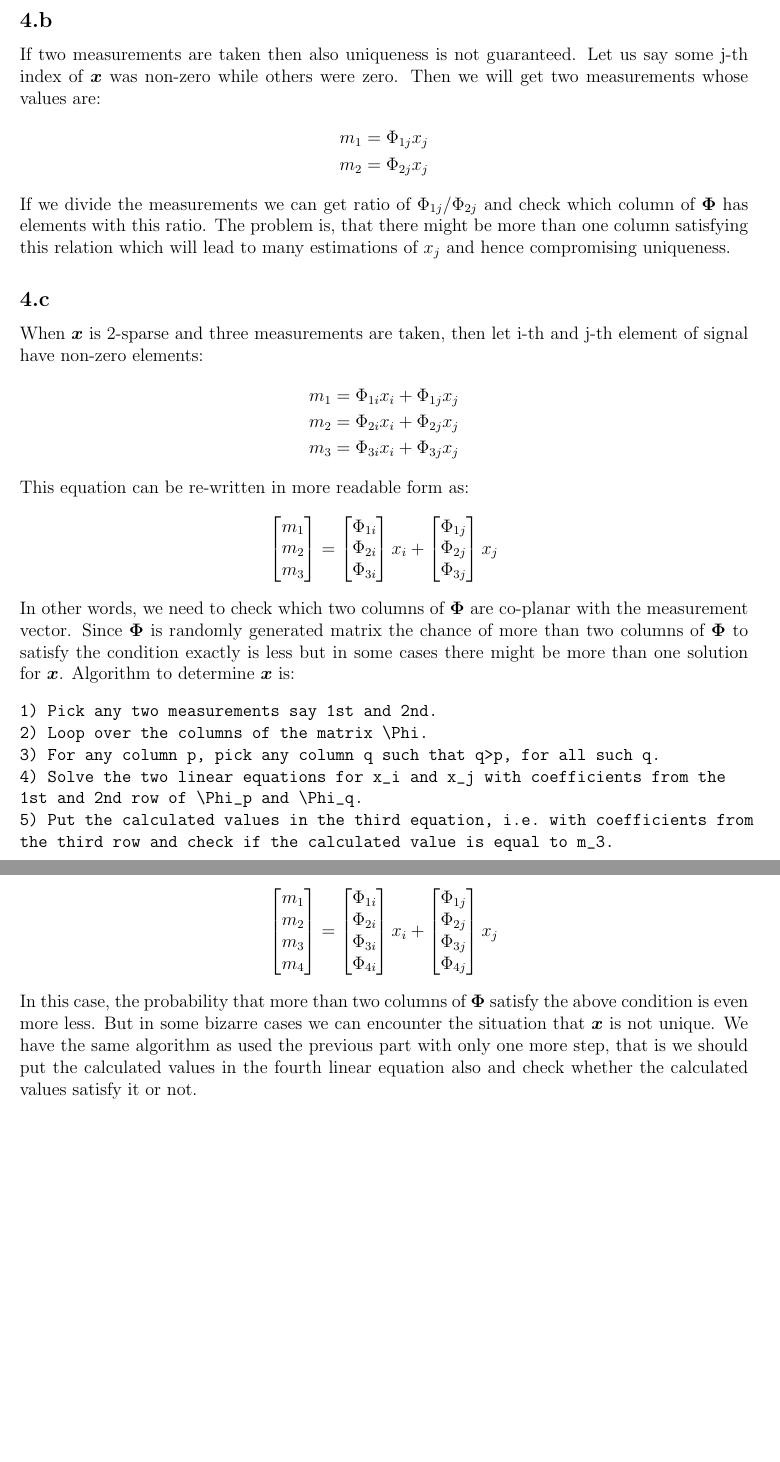
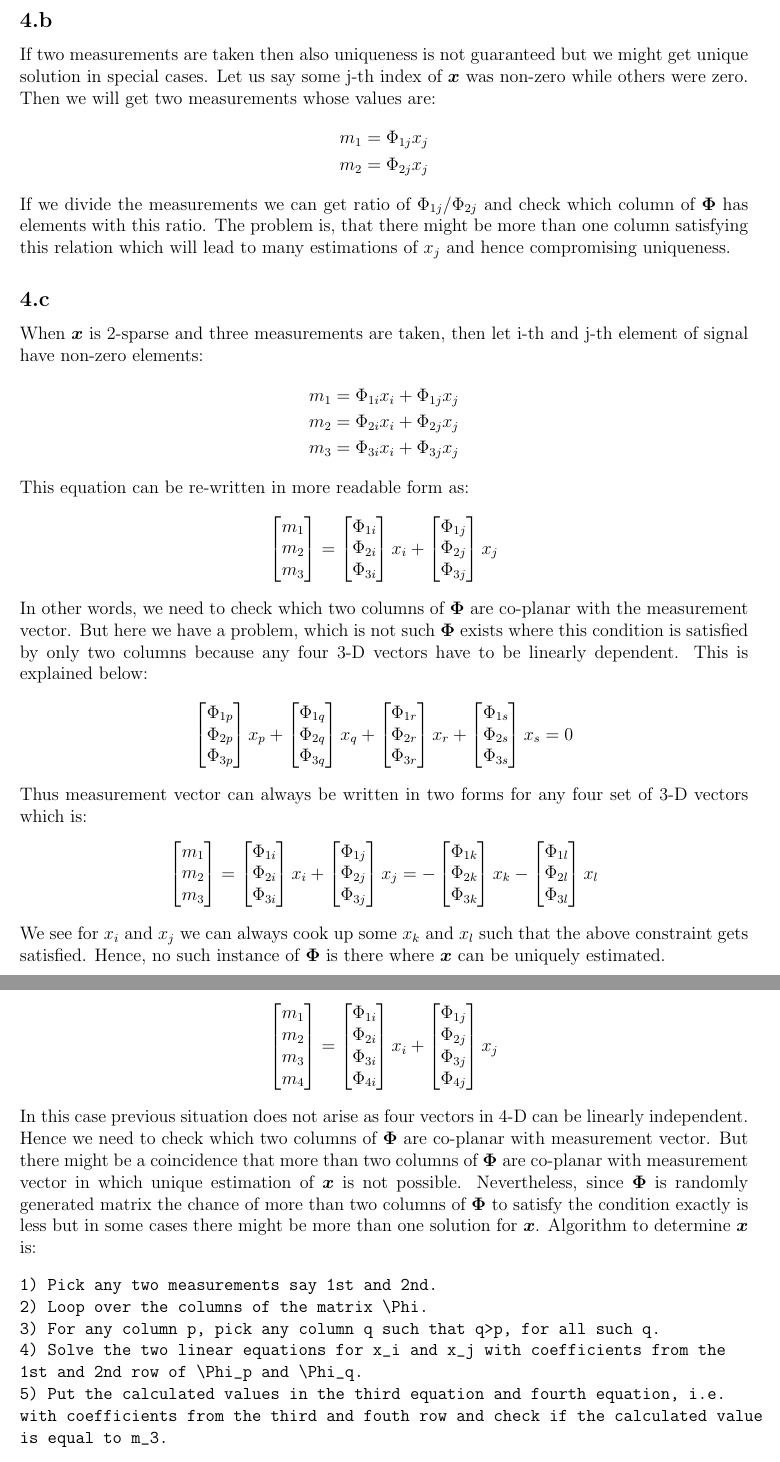
Before and after one commit to ipsitmantri/CS-754-Advanced-Image-Processing, a LaTeX problem sheet (assignment1/assignment1.tex): two parts of pages 11 and 12 of 15 before the commit and two parts of pages 11 and 12 of 16 after it, joined at a grey line, cut so that both start at the same text, the shorter picture padded with empty space. Compiled offline with pdfLaTeX.

Commit message:
Update assignment1.tex

```diff
--- a/assignment1/assignment1.tex
+++ b/assignment1/assignment1.tex
@@ -267,7 +267,7 @@ This is very clear to see, let us assume if we decrease one of the parameters fr
 \subsection*{4.a}
 If $\boldsymbol{x}$ is 1-sparse signal and only one measurement is taken then we won't be able to estimate $\boldsymbol{x}$ as we don't know which index element was non-zero. Whereas, if the index is known then the measurement can be divided by the value at the column of the measurement vector($n\times1$, as only one measurement is taken) corresponding to given index to uniquely determine $\boldsymbol{x}$.
 \subsection*{4.b}
-If two measurements are taken then also uniqueness is not guaranteed. Let us say some j-th index of $\boldsymbol{x}$ was non-zero while others were zero. Then we will get two measurements whose values are:
+If two measurements are taken then also uniqueness is not guaranteed but we might get unique solution in special cases. Let us say some j-th index of $\boldsymbol{x}$ was non-zero while others were zero. Then we will get two measurements whose values are:
 \begin{align*}
     m_1 = \Phi_{1j}x_j\\
     m_2 = \Phi_{2j}x_j
@@ -298,17 +298,59 @@ This equation can be re-written in more readable form as:
     \Phi_{3j} \\
     \end{bmatrix}x_j
 \end{align*}
-In other words, we need to check which two columns of $\boldsymbol{\Phi}$ are co-planar with the measurement vector. Since $\boldsymbol{\Phi}$ is randomly generated matrix the chance of more than two columns of $\boldsymbol{\Phi}$ to satisfy the condition exactly is less but in some cases there might be more than one solution for $\boldsymbol{x}$. Algorithm to determine $\boldsymbol{x}$ is:
-\begin{verbatim}
-1) Pick any two measurements say 1st and 2nd.
-2) Loop over the columns of the matrix \Phi.
-3) For any column p, pick any column q such that q>p, for all such q.
-4) Solve the two linear equations for x_i and x_j with coefficients from the
-1st and 2nd row of \Phi_p and \Phi_q.
-5) Put the calculated values in the third equation, i.e. with coefficients from
-the third row and check if the calculated value is equal to m_3.
-\end{verbatim}
-If more than two columns of $\boldsymbol{\Phi}$ pass the algorithm then $\boldsymbol{x}$ is not uniquely determinable. Otherwise, calculated $x_i$ and $x_j$ are the values with the column indices as their location in $\boldsymbol{x}$.
+In other words, we need to check which two columns of $\boldsymbol{\Phi}$ are co-planar with the measurement vector. But here we have a problem, which is not such $\boldsymbol{\Phi}$ exists where this condition is satisfied by only two columns because any four 3-D vectors have to be linearly dependent. This is explained below:
+\begin{align*}
+    \begin{bmatrix}
+    \Phi_{1p} \\
+    \Phi_{2p} \\
+    \Phi_{3p} \\
+    \end{bmatrix}x_p +
+    \begin{bmatrix}
+    \Phi_{1q} \\
+    \Phi_{2q} \\
+    \Phi_{3q} \\
+    \end{bmatrix}x_q +
+    \begin{bmatrix}
+    \Phi_{1r} \\
+    \Phi_{2r} \\
+    \Phi_{3r} \\
+    \end{bmatrix}x_r +
+    \begin{bmatrix}
+    \Phi_{1s} \\
+    \Phi_{2s} \\
+    \Phi_{3s} \\
+    \end{bmatrix}x_s = 0
+\end{align*}
+Thus measurement vector can always be written in two forms for any four set of 3-D vectors which is:
+\begin{align*}
+    \begin{bmatrix}
+    m_1 \\
+    m_2 \\
+    m_3 \\
+    \end{bmatrix} =
+    \begin{bmatrix}
+    \Phi_{1i} \\
+    \Phi_{2i} \\
+    \Phi_{3i} \\
+    \end{bmatrix}x_i +
+    \begin{bmatrix}
+    \Phi_{1j} \\
+    \Phi_{2j} \\
+    \Phi_{3j} \\
+    \end{bmatrix}x_j =
+    -\begin{bmatrix}
+    \Phi_{1k} \\
+    \Phi_{2k} \\
+    \Phi_{3k} \\
+    \end{bmatrix}x_k -
+    \begin{bmatrix}
+    \Phi_{1l} \\
+    \Phi_{2l} \\
+    \Phi_{3l} \\
+    \end{bmatrix}x_l
+\end{align*}
+We see for $x_i$ and $x_j$ we can always cook up some $x_k$ and $x_l$ such that the above constraint gets satisfied. Hence, no such instance of $\boldsymbol{\Phi}$ is there where $\boldsymbol{x}$ can be uniquely estimated.
+
 \subsection*{4.d}
 When $\boldsymbol{x}$ is 2-sparse and four measurements are taken, then let i-th and j-th element of signal have non-zero elements:
 \begin{align*}
@@ -338,7 +380,20 @@ This equation can be re-written in more readable form as:
     \Phi_{4j} \\
     \end{bmatrix}x_j
 \end{align*}
-In this case, the probability that more than two columns of $\boldsymbol{\Phi}$ satisfy the above condition is even more less. But in some bizarre cases we can encounter the situation that $\boldsymbol{x}$ is not unique. We have the same algorithm as used the previous part with only one more step, that is we should put the calculated values in the fourth linear equation also and check whether the calculated values satisfy it or not.
+In this case previous situation does not arise as four vectors in 4-D can be linearly independent. Hence we need to check which two columns of $\boldsymbol{\Phi}$ are co-planar with measurement vector. But there might be a coincidence that more than two columns of $\boldsymbol{\Phi}$ are co-planar with measurement vector in which unique estimation of $\boldsymbol{x}$ is not possible. Nevertheless, since $\boldsymbol{\Phi}$ is randomly generated matrix the chance of more than two columns of $\boldsymbol{\Phi}$ to satisfy the condition exactly is less but in some cases there might be more than one solution for $\boldsymbol{x}$. Algorithm to determine $\boldsymbol{x}$ is:
+\begin{verbatim}
+1) Pick any two measurements say 1st and 2nd.
+2) Loop over the columns of the matrix \Phi.
+3) For any column p, pick any column q such that q>p, for all such q.
+4) Solve the two linear equations for x_i and x_j with coefficients from the
+1st and 2nd row of \Phi_p and \Phi_q.
+5) Put the calculated values in the third equation and fourth equation, i.e.
+with coefficients from the third and fouth row and check if the calculated value
+is equal to m_3.
+\end{verbatim}
+If more than two columns of $\boldsymbol{\Phi}$ pass the algorithm then $\boldsymbol{x}$ is not uniquely determinable. Otherwise, calculated $x_i$ and $x_j$ are the values with the column indices as their location in $\boldsymbol{x}$.
+\clearpage
+
 \section*{Question 5}
 \subsection*{5.a}
 Both the papers use sensors to compute coded snapshots. Hitomi's paper changes the code for each frame by sending signals to sensors directly whereas CACTI uses mechanical translation to compute a coded snapshot for several frames. Making uses of mechanics helps in reducing the power consumption and operating bandwidth of the camera. CACTI captures an object's spatiotemporal-multiplexed information. This mechanical translation helps in compressing temporal sampling without substantially increasing system volume or power. \\
```
Also changed, not shown: assignment1/assignment1.tex (6 more changed lines).
